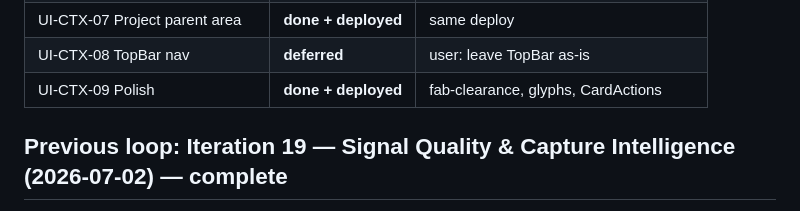
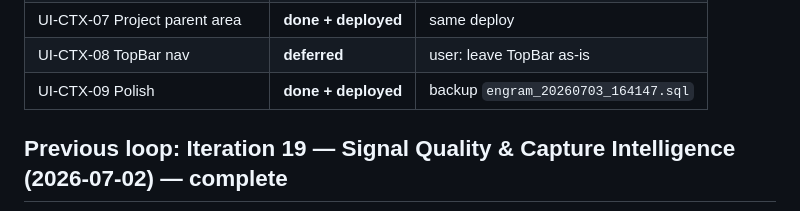
Before and after one commit to 1digitalD/engram, a Markdown page: EXECUTION-TRACKER.md, the part around the change. GitHub-like rendering.

Commit message:
Record UI-CTX-09 deploy (backup engram_20260703_164147.sql).
Co-authored-by: Cursor <cursoragent@cursor.com>

```diff
--- a/EXECUTION-TRACKER.md
+++ b/EXECUTION-TRACKER.md
@@ -26,7 +26,7 @@ aligned with the active API.
 | UI-CTX-06 Shared row chrome | **done + deployed** | same deploy |
 | UI-CTX-07 Project parent area | **done + deployed** | same deploy |
 | UI-CTX-08 TopBar nav | **deferred** | user: leave TopBar as-is |
-| UI-CTX-09 Polish | **done + deployed** | fab-clearance, glyphs, CardActions |
+| UI-CTX-09 Polish | **done + deployed** | backup `engram_20260703_164147.sql` |
 
 ## Previous loop: Iteration 19 — Signal Quality & Capture Intelligence (2026-07-02) — complete
 
```
